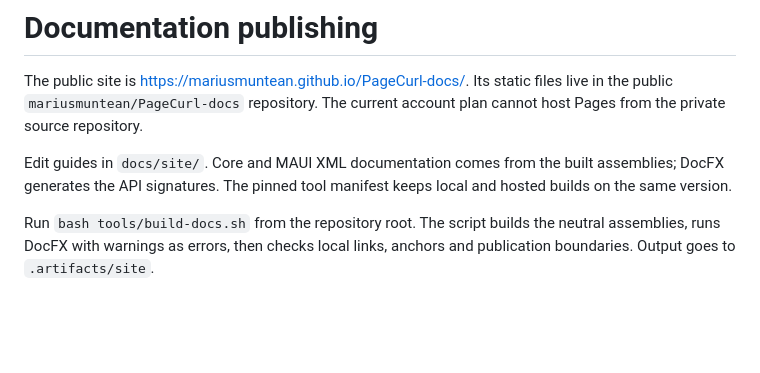
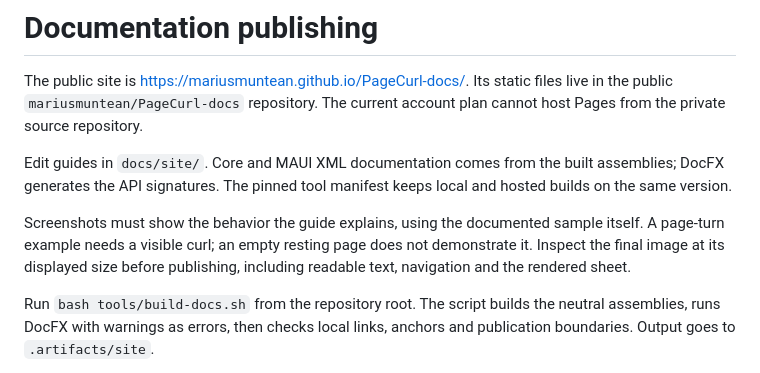
Before and after one commit to mariusmuntean/PageCurl, a Markdown page: docs/documentation.md, the part around the change. Drawn GitHub-style; blank space fills up the shorter version.

Commit message:
Show the quick-start page during a native curl

```diff
--- a/docs/documentation.md
+++ b/docs/documentation.md
@@ -7,6 +7,11 @@ The current account plan cannot host Pages from the private source repository.
 Edit guides in `docs/site/`. Core and MAUI XML documentation comes from the
 built assemblies; DocFX generates the API signatures. The pinned tool manifest
 keeps local and hosted builds on the same version.
+
+Screenshots must show the behavior the guide explains, using the documented
+sample itself. A page-turn example needs a visible curl; an empty resting page
+does not demonstrate it. Inspect the final image at its displayed size before
+publishing, including readable text, navigation and the rendered sheet.
 
 Run `bash tools/build-docs.sh` from the repository root. The script builds the
 neutral assemblies, runs DocFX with warnings as errors, then checks local links,
```
Also changed, not shown: docs/site/getting-started.md (+2 -3 lines), docs/site/images/quick-start-curl-maccatalyst.png (added), docs/site/images/quick-start-maccatalyst.png (deleted), 1 other file.
